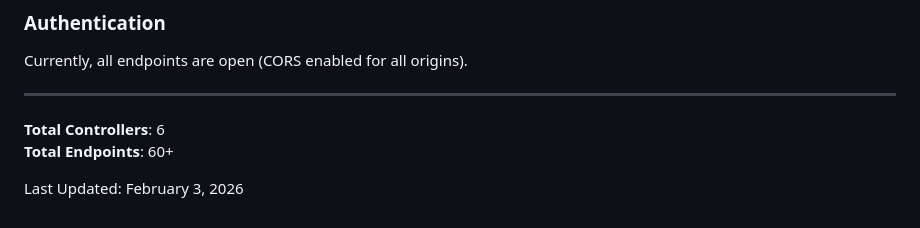
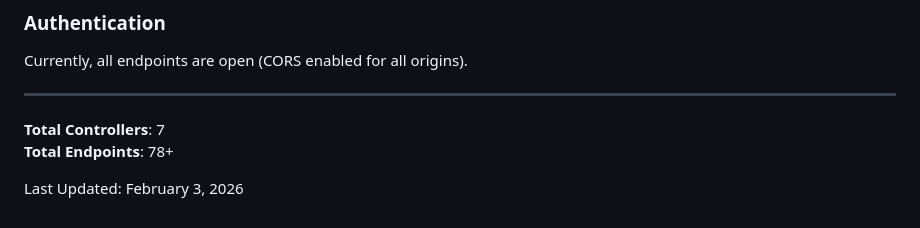
Before and after one commit to cs22b047/financial-portfolio-backend, a Markdown page: API_ENDPOINTS.md, the part around one of its changes. GitHub-like rendering.

```diff
--- a/API_ENDPOINTS.md
+++ b/API_ENDPOINTS.md
@@ -167,7 +215,7 @@ Currently, all endpoints are open (CORS enabled for all origins).
 
 ---
 
-**Total Controllers**: 6
-**Total Endpoints**: 60+
+**Total Controllers**: 7
+**Total Endpoints**: 78+
 
 Last Updated: February 3, 2026
```
Also changed, not shown: other parts of API_ENDPOINTS.md (+48 -0 lines).
